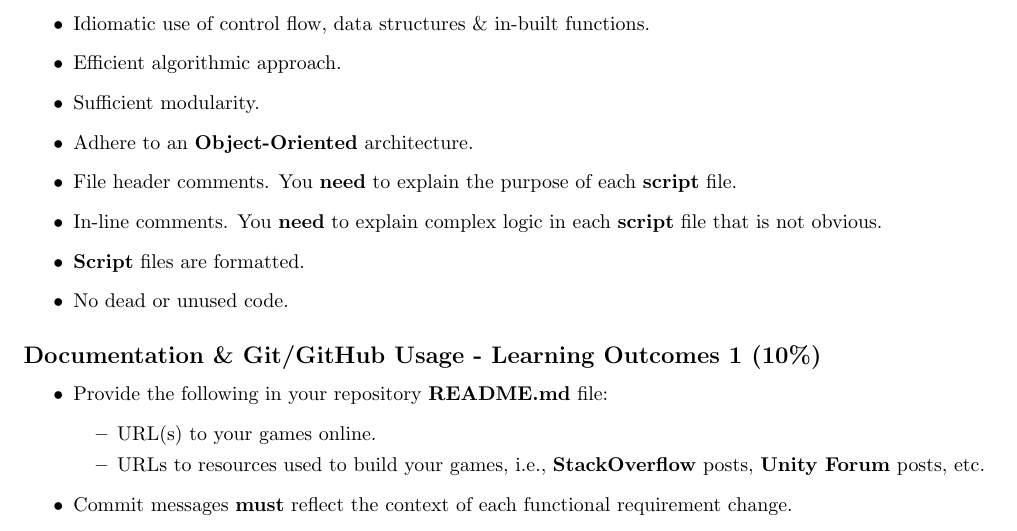
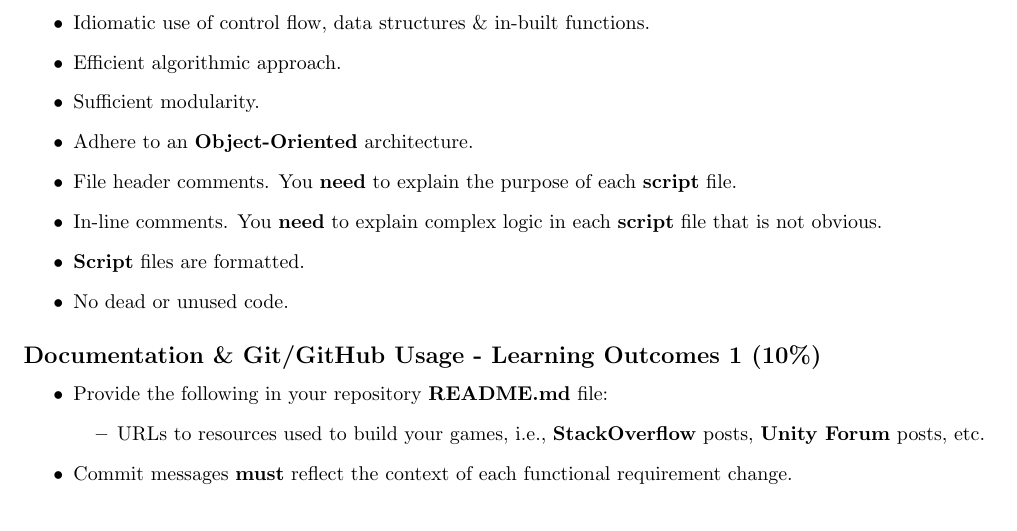
Before and after one commit to otago-polytechnic-bit-courses/ID623001-introduction-to-algorithmic-problem-solving, a LaTeX document (resources/tex/portfolio.tex): part of page 3 of 4, cut so that both start at the same text. Compiled offline with pdfLaTeX.

Commit message:
Add files via upload

```diff
--- a/resources/tex/portfolio.tex
+++ b/resources/tex/portfolio.tex
@@ -121,7 +121,6 @@ You will need to submit games \& documentation that meet the following requireme
 \begin{itemize}
 	\item Provide the following in your repository \textbf{README.md} file:
 	      \begin{itemize}
-		      \item URL(s) to your games online.
 		      \item URLs to resources used to build your games, i.e., \textbf{StackOverflow} posts, \textbf{Unity Forum} posts, etc.
 	      \end{itemize}
 	\item Commit messages \textbf{must} reflect the context of each functional requirement change.
```
